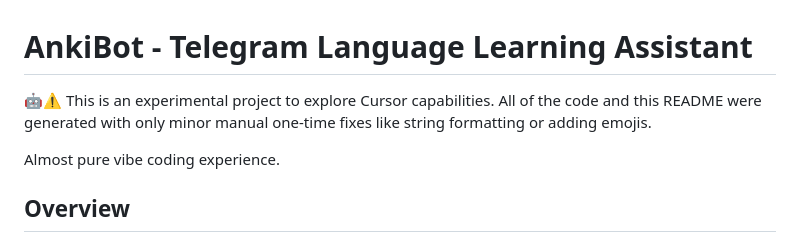
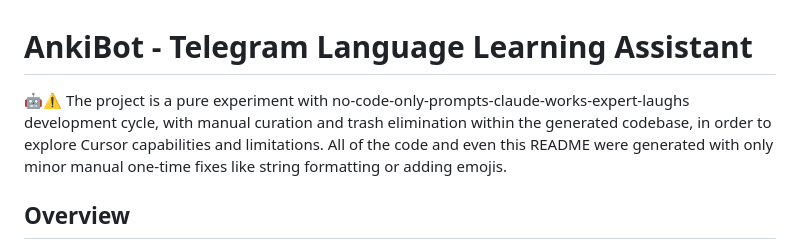
Before and after one commit to nofate/ankibot, a Markdown page: README.md, the part around the change. Drawn GitHub-style.

```diff
--- a/README.md
+++ b/README.md
@@ -1,8 +1,6 @@
 # AnkiBot - Telegram Language Learning Assistant
 
-🤖⚠️ This is an experimental project to explore Cursor capabilities. All of the code and this README were generated with only minor manual one-time fixes like string formatting or adding emojis.
-
-Almost pure vibe coding experience.
+🤖⚠️ The project is a pure experiment with no-code-only-prompts-claude-works-expert-laughs development cycle, with manual curation and trash elimination within the generated codebase, in order to explore Cursor capabilities and limitations. All of the code and even this README were generated with only minor manual one-time fixes like string formatting or adding emojis.
 
 ## Overview
 
```
